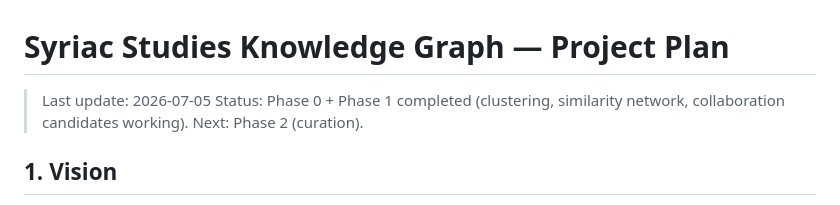
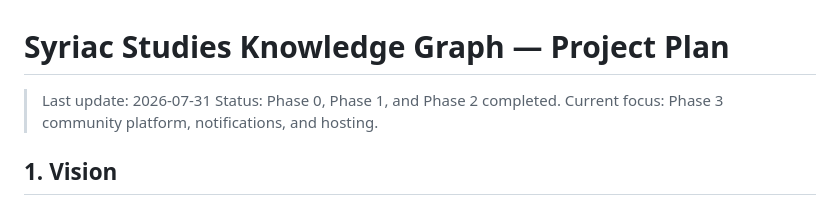
Before and after one commit to ramiramirez-nl/syriac-knowledge-graph, a Markdown page: PLAN.md, the part around one of its changes. Rendered like a GitHub page.

```diff
--- a/PLAN.md
+++ b/PLAN.md
@@ -1,7 +1,7 @@
 # Syriac Studies Knowledge Graph — Project Plan
 
-> Last update: 2026-07-05
-> Status: Phase 0 + Phase 1 completed (clustering, similarity network, collaboration candidates working). Next: Phase 2 (curation).
+> Last update: 2026-07-31
+> Status: Phase 0, Phase 1, and Phase 2 completed. Current focus: Phase 3 community platform, notifications, and hosting.
 
 ## 1. Vision
 
```
Also changed, not shown: other parts of PLAN.md (+1 -1 lines), README.md (+19 -19 lines).
